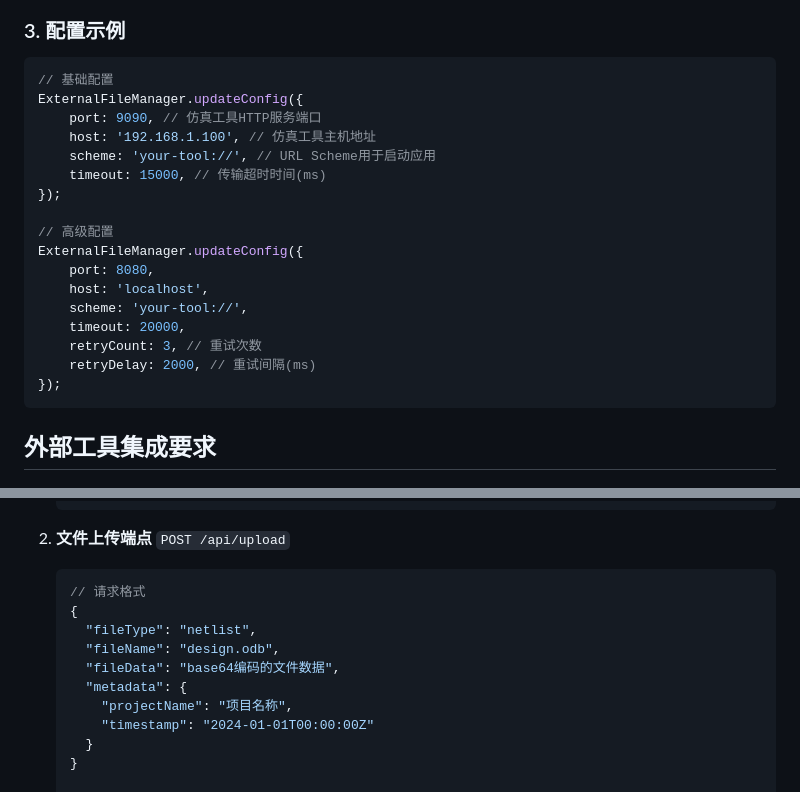
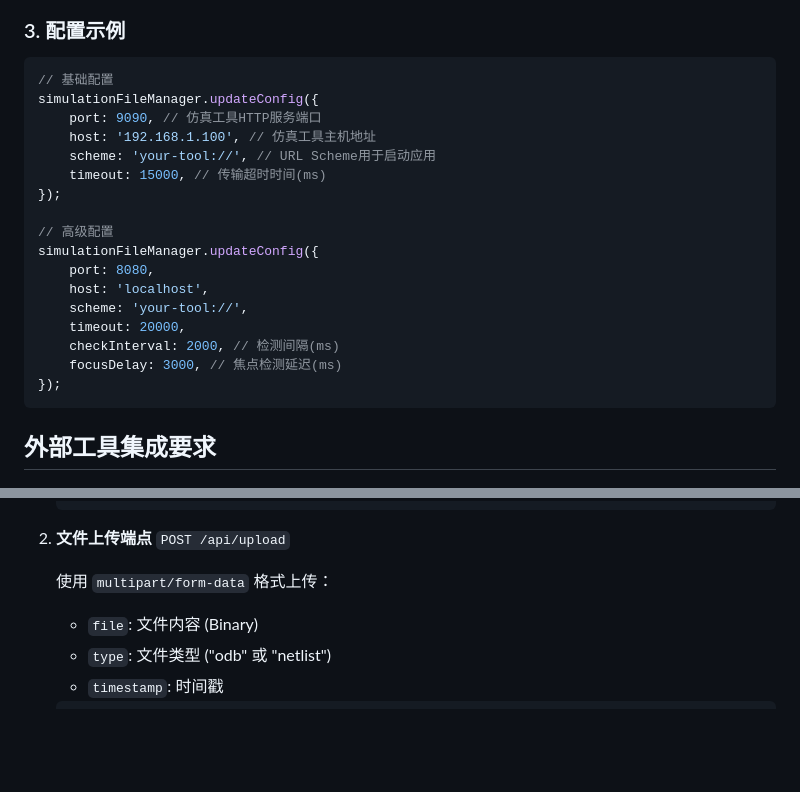
Before and after one commit to easyeda/eext-external-tool-integration-demo, a Markdown page: README.md, 2 parts joined by grey strips. Rendered like a GitHub page; blank space fills up the shorter version.

````diff
--- a/README.md
+++ b/README.md
@@ -85,7 +82,7 @@ interface ExternalToolAPI {
 
 ```typescript
 // 基础配置
-ExternalFileManager.updateConfig({
+simulationFileManager.updateConfig({
 	port: 9090, // 仿真工具HTTP服务端口
 	host: '192.168.1.100', // 仿真工具主机地址
 	scheme: 'your-tool://', // URL Scheme用于启动应用
@@ -93,13 +90,13 @@ ExternalFileManager.updateConfig({
 });
 
 // 高级配置
-ExternalFileManager.updateConfig({
+simulationFileManager.updateConfig({
 	port: 8080,
 	host: 'localhost',
 	scheme: 'your-tool://',
 	timeout: 20000,
-	retryCount: 3, // 重试次数
-	retryDelay: 2000, // 重试间隔(ms)
+	checkInterval: 2000, // 检测间隔(ms)
+	focusDelay: 3000, // 焦点检测延迟(ms)
 });
 ```
 
@@ -122,18 +119,13 @@ ExternalFileManager.updateConfig({
 
 2. **文件上传端点** `POST /api/upload`
 
+    使用 `multipart/form-data` 格式上传：
+
+    - `file`: 文件内容 (Binary)
+    - `type`: 文件类型 ("odb" 或 "netlist")
+    - `timestamp`: 时间戳
+
     ```json
-    // 请求格式
-    {
-      "fileType": "netlist",
-      "fileName": "design.odb",
-      "fileData": "base64编码的文件数据",
-      "metadata": {
-        "projectName": "项目名称",
-        "timestamp": "2024-01-01T00:00:00Z"
-      }
-    }
-
     // 响应格式
     {
       "success": true,
````
Also changed, not shown: other parts of README.md (+34 -11 lines).
